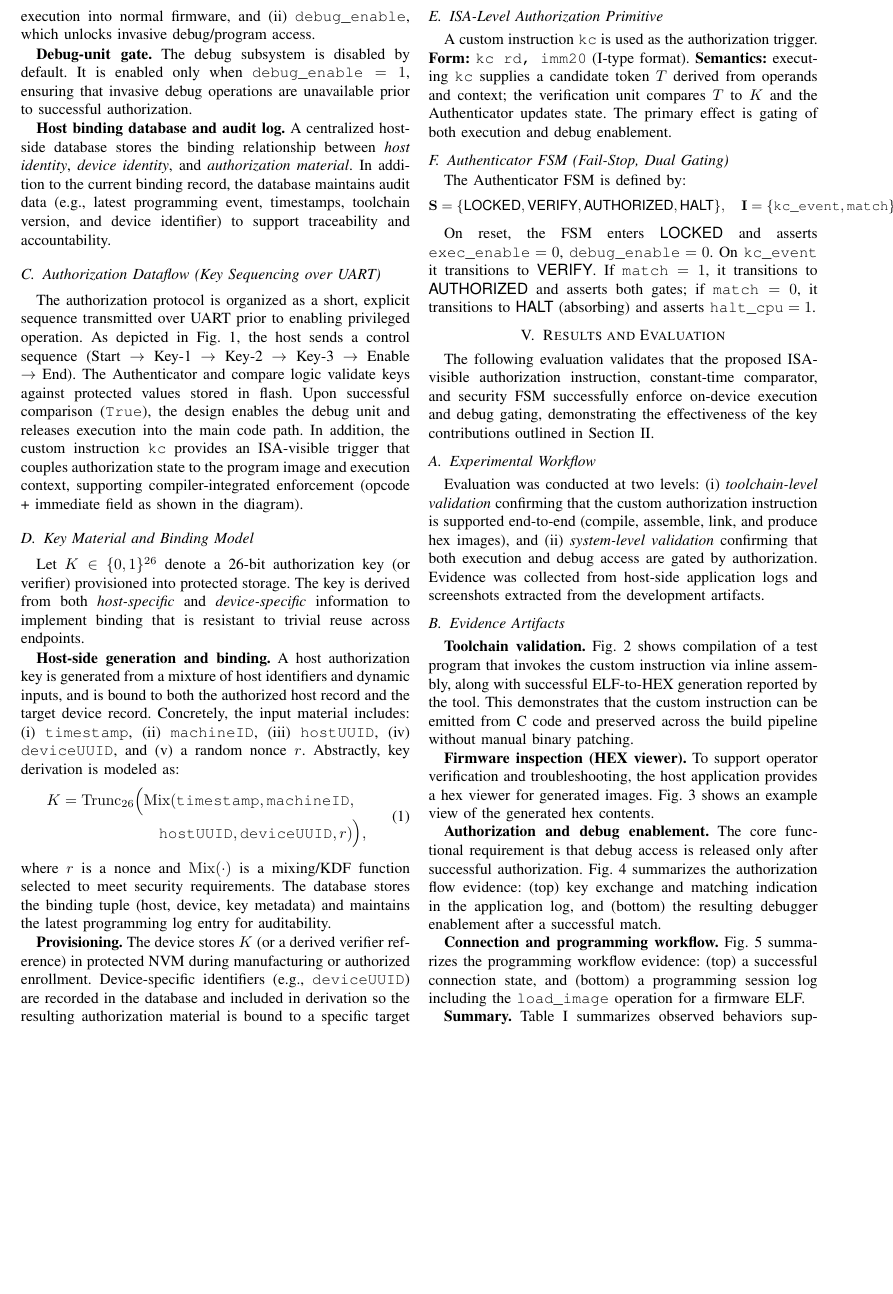
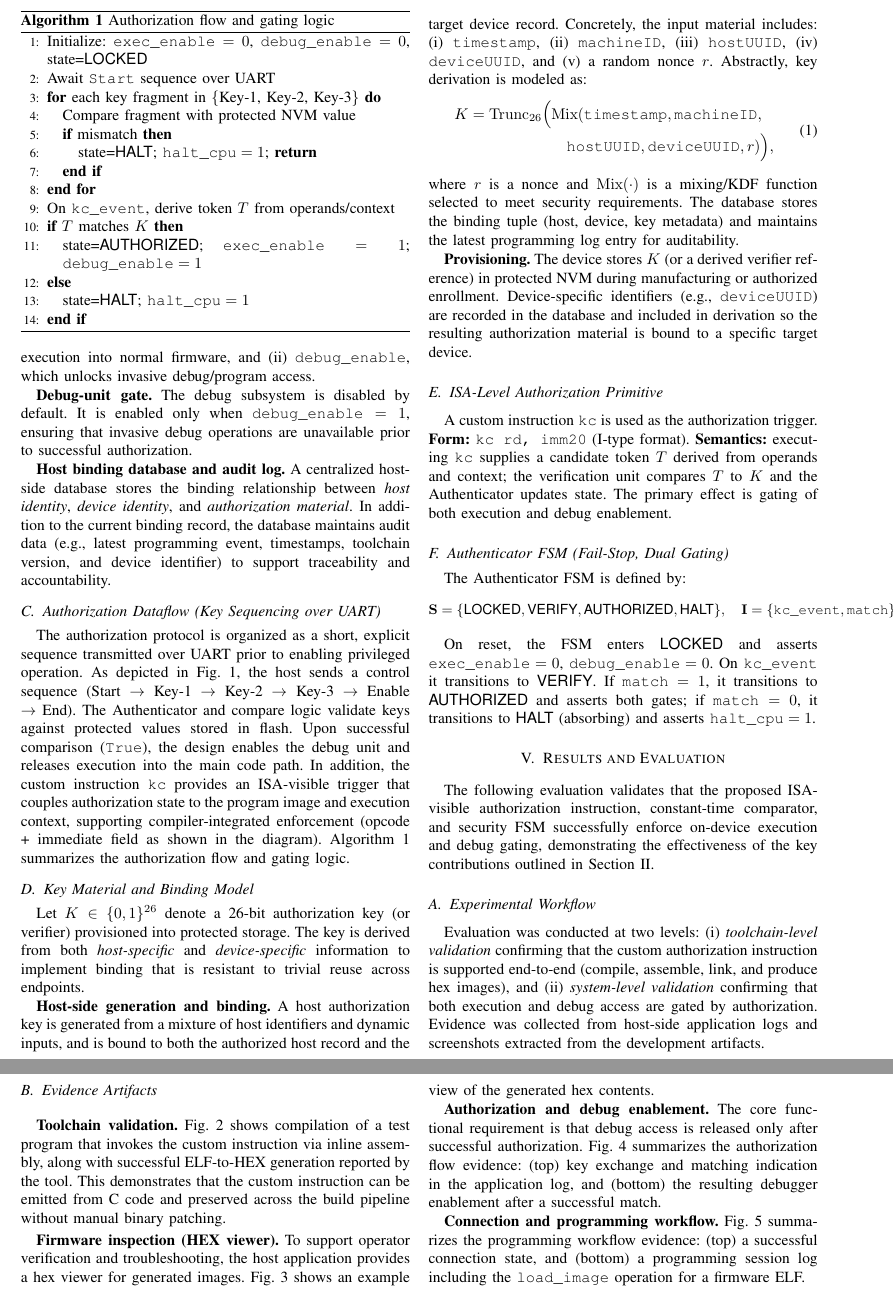
Before and after one commit to Maria618-hash/Ardiono-Alpha, a LaTeX paper (main.tex, which reads paper/ARCHITECTURE.tex): part of page 3 of 10 before the commit and two parts of pages 3 and 4 of 10 after it, the two joined at a grey line, cut so that both start at the same text, the shorter picture padded with empty space. Compiled offline with pdfLaTeX.

Commit message:
Add authorization flow algorithm
Co-authored-by: daniyal.jamal <daniyal.jamal@heptasoftwaresolutions.com>

```diff
--- a/main.tex
+++ b/main.tex
@@ -4,6 +4,8 @@
 \usepackage{cite}
 \usepackage{amsmath,amssymb}
 \usepackage{booktabs}
+\usepackage{algorithm}
+\usepackage{algorithmic}
 \usepackage{placeins} % provides \FloatBarrier to stop figure drift across sections
 \usepackage{float} % provides [H] to keep figures in sequence
 
--- a/paper/ARCHITECTURE.tex
+++ b/paper/ARCHITECTURE.tex
@@ -27,7 +27,28 @@ Fig.~\ref{fig:arch-flow} summarizes the end-to-end architecture and the interact
 
 \subsection{Authorization Dataflow (Key Sequencing over UART)}
 \label{subsec:auth-dataflow}
-The authorization protocol is organized as a short, explicit sequence transmitted over UART prior to enabling privileged operation. As depicted in Fig.~\ref{fig:arch-flow}, the host sends a control sequence (Start $\rightarrow$ Key-1 $\rightarrow$ Key-2 $\rightarrow$ Key-3 $\rightarrow$ Enable $\rightarrow$ End). The Authenticator and compare logic validate keys against protected values stored in flash. Upon successful comparison (\texttt{True}), the design enables the debug unit and releases execution into the main code path. In addition, the custom instruction \texttt{kc} provides an ISA-visible trigger that couples authorization state to the program image and execution context, supporting compiler-integrated enforcement (opcode + immediate field as shown in the diagram).
+The authorization protocol is organized as a short, explicit sequence transmitted over UART prior to enabling privileged operation. As depicted in Fig.~\ref{fig:arch-flow}, the host sends a control sequence (Start $\rightarrow$ Key-1 $\rightarrow$ Key-2 $\rightarrow$ Key-3 $\rightarrow$ Enable $\rightarrow$ End). The Authenticator and compare logic validate keys against protected values stored in flash. Upon successful comparison (\texttt{True}), the design enables the debug unit and releases execution into the main code path. In addition, the custom instruction \texttt{kc} provides an ISA-visible trigger that couples authorization state to the program image and execution context, supporting compiler-integrated enforcement (opcode + immediate field as shown in the diagram). Algorithm~\ref{alg:auth-flow} summarizes the authorization flow and gating logic.
+
+\begin{algorithm}[t]
+  \caption{Authorization flow and gating logic}
+  \label{alg:auth-flow}
+  \begin{algorithmic}[1]
+    \STATE Initialize: \(\texttt{exec\_enable}=0\), \(\texttt{debug\_enable}=0\), state=\(\textsf{LOCKED}\)
+    \STATE Await \texttt{Start} sequence over UART
+    \FOR{each key fragment in \{Key-1, Key-2, Key-3\}}
+      \STATE Compare fragment with protected NVM value
+      \IF{mismatch}
+        \STATE state=\(\textsf{HALT}\); \(\texttt{halt\_cpu}=1\); \textbf{return}
+      \ENDIF
+    \ENDFOR
+    \STATE On \(\texttt{kc\_event}\), derive token \(T\) from operands/context
+    \IF{\(T\) matches \(K\)}
+      \STATE state=\(\textsf{AUTHORIZED}\); \(\texttt{exec\_enable}=1\); \(\texttt{debug\_enable}=1\)
+    \ELSE
+      \STATE state=\(\textsf{HALT}\); \(\texttt{halt\_cpu}=1\)
+    \ENDIF
+  \end{algorithmic}
+\end{algorithm}
 
 \subsection{Key Material and Binding Model}
 \label{subsec:key-model}
```
